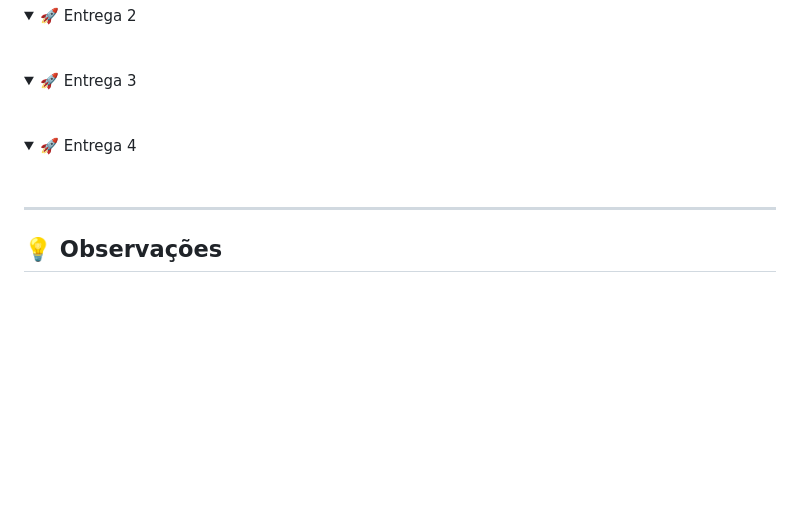
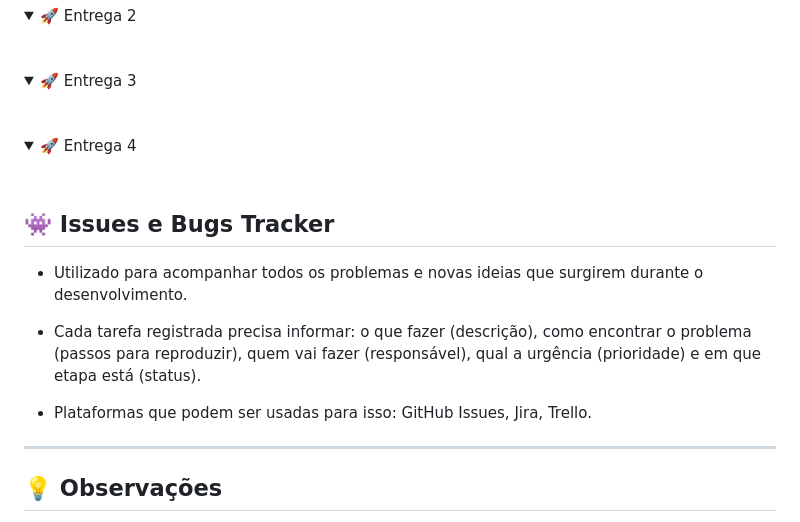
Before and after one commit to Rafaellc-DEV/jc-projetos2, a Markdown page: README.md, the part around the change. Drawn GitHub-style; folded sections open; blank space fills up the shorter version.

```diff
--- a/README.md
+++ b/README.md
@@ -152,6 +152,14 @@ O objetivo é oferecer **acessibilidade, personalização e engajamento** dos us
   <br/>
 </details>
 
+## 👾 Issues e Bugs Tracker
+
+- Utilizado para acompanhar todos os problemas e novas ideias que surgirem durante o desenvolvimento.
+
+- Cada tarefa registrada precisa informar: o que fazer (descrição), como encontrar o problema (passos para reproduzir), quem vai fazer (responsável), qual a urgência (prioridade) e em que etapa está (status).
+
+- Plataformas que podem ser usadas para isso: GitHub Issues, Jira, Trello.
+
 ---
 
 ## 💡 Observações
```
